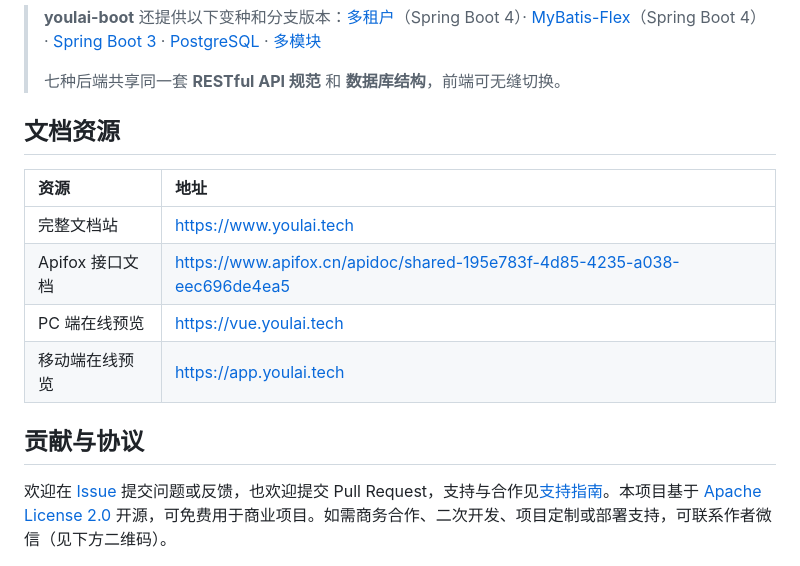
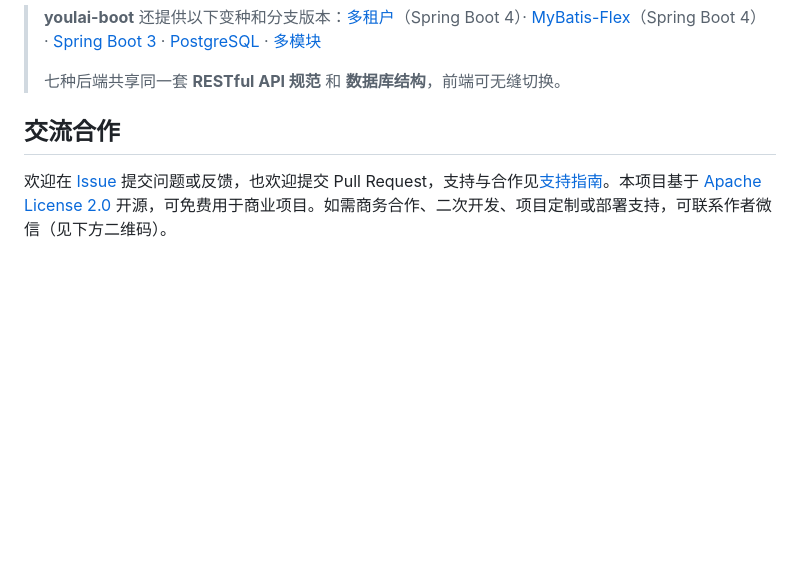
Before and after one commit to youlaitech/youlai-fastapi, a Markdown page: README.md, the part around one of its changes. GitHub-like rendering; blank space fills up the shorter version.

```diff
--- a/README.md
+++ b/README.md
@@ -182,16 +151,7 @@ youlai-fastapi/
 >
 > 七种后端共享同一套 **RESTful API 规范** 和 **数据库结构**，前端可无缝切换。
 
-## 文档资源
-
-| 资源 | 地址 |
-|:-----|:-----|
-| 完整文档站 | https://www.youlai.tech |
-| Apifox 接口文档 | https://www.apifox.cn/apidoc/shared-195e783f-4d85-4235-a038-eec696de4ea5 |
-| PC 端在线预览 | https://vue.youlai.tech |
-| 移动端在线预览 | https://app.youlai.tech |
-
-## 贡献与协议
+## 交流合作
 
 欢迎在 [Issue](https://gitee.com/youlaiorg/youlai-fastapi/issues) 提交问题或反馈，也欢迎提交 Pull Request，支持与合作见[支持指南](https://www.youlai.tech/docs/support/)。本项目基于 [Apache License 2.0](https://www.apache.org/licenses/LICENSE-2.0) 开源，可免费用于商业项目。如需商务合作、二次开发、项目定制或部署支持，可联系作者微信（见下方二维码）。
 
```
Also changed, not shown: other parts of README.md (+13 -44 lines).
